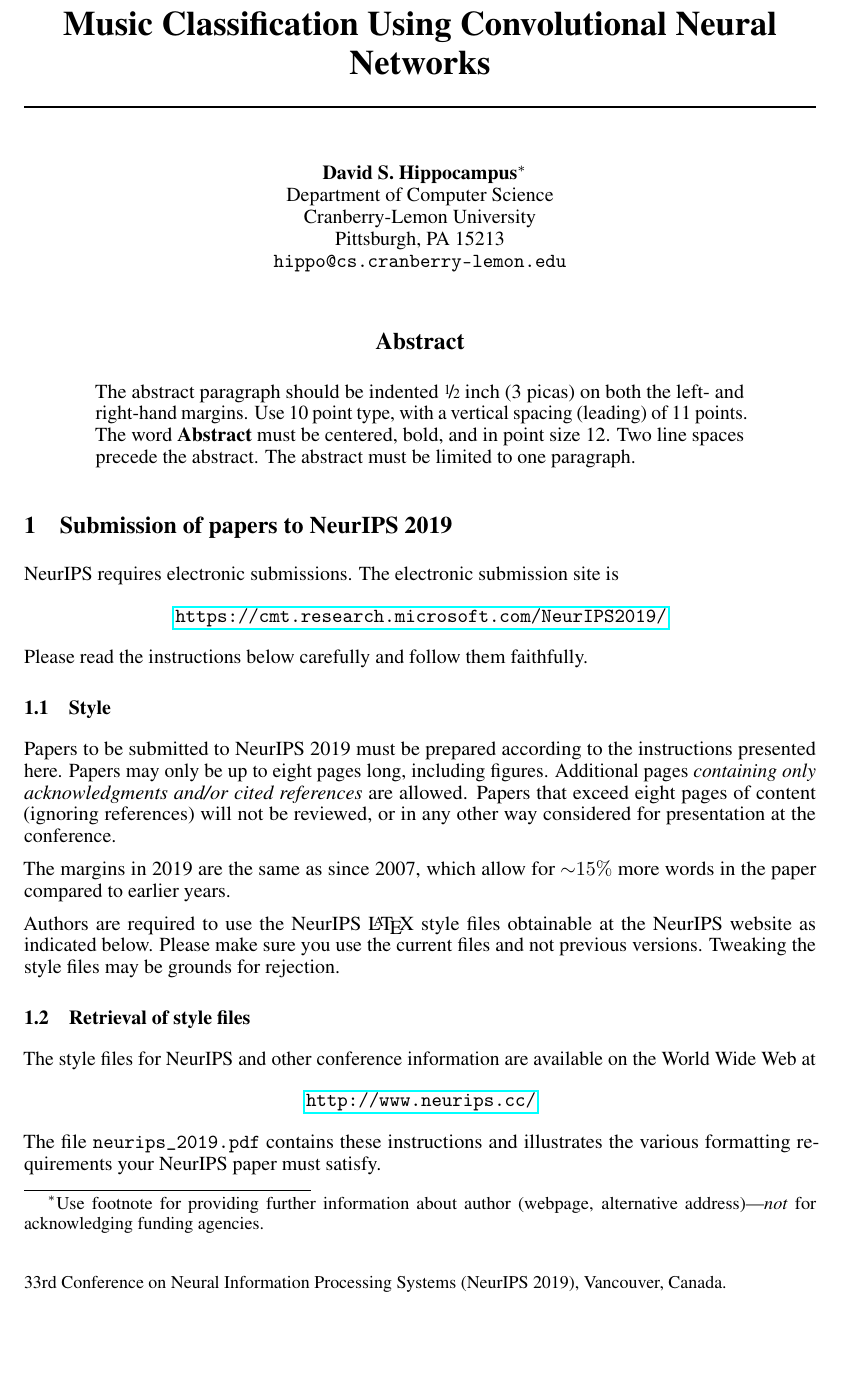
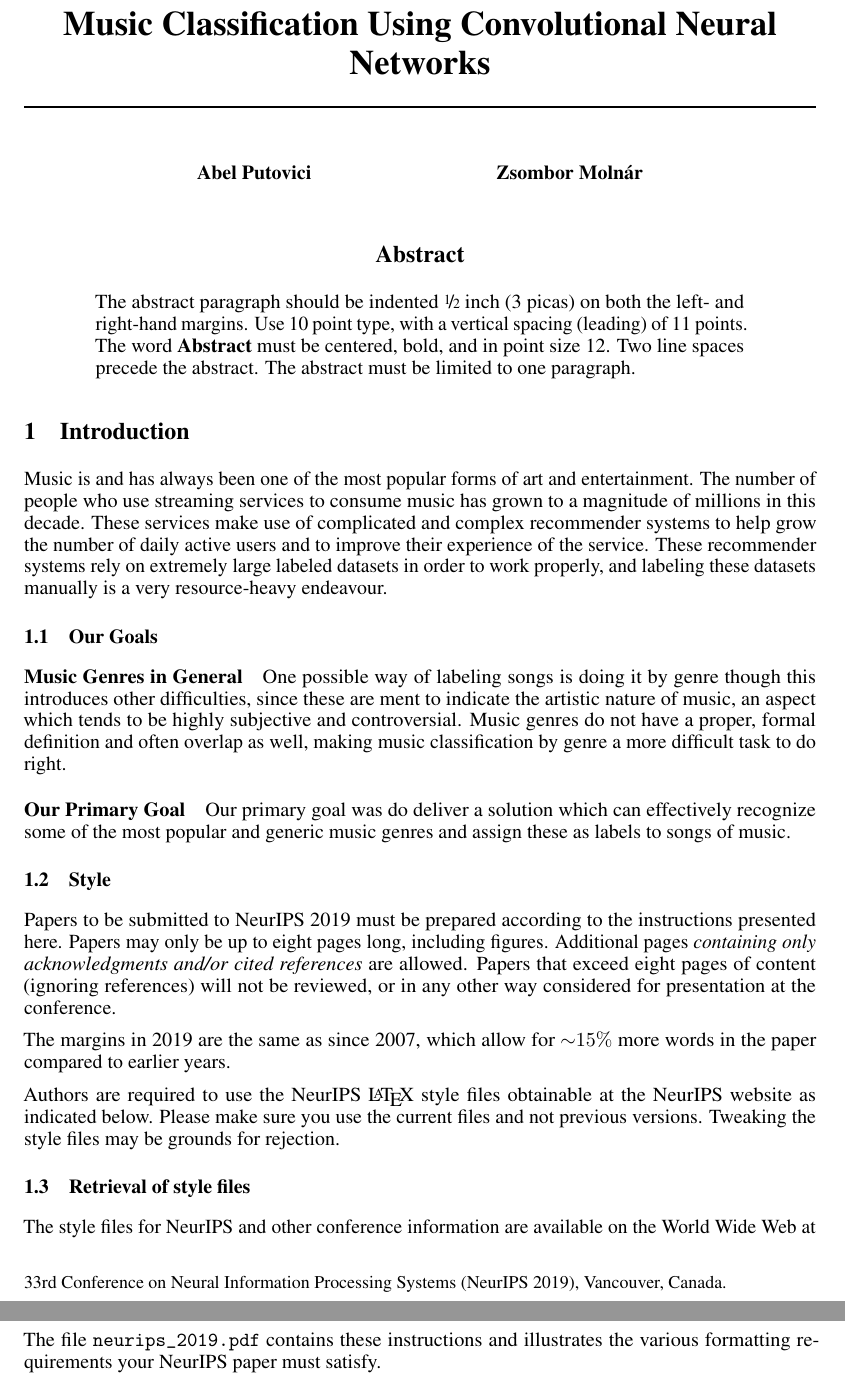
Before and after one commit to abelptvts/keras_music_classifier, a LaTeX paper (docs/paper.tex): part of page 1 of 5 before the commit and two parts of pages 1 and 2 of 5 after it, the two joined at a grey line, cut so that both start at the same text, the shorter picture padded with empty space. Compiled offline with pdfLaTeX.

Commit message:
add intro to paper

```diff
--- a/docs/paper.tex
+++ b/docs/paper.tex
@@ -28,43 +12,9 @@
 
 \title{Music Classification Using Convolutional Neural Networks}
 
-% The \author macro works with any number of authors. There are two commands
-% used to separate the names and addresses of multiple authors: \And and \AND.
-%
-% Using \And between authors leaves it to LaTeX to determine where to break the
-% lines. Using \AND forces a line break at that point. So, if LaTeX puts 3 of 4
-% authors names on the first line, and the last on the second line, try using
-% \AND instead of \And before the third author name.
-
 \author{%
-  David S.~Hippocampus\thanks{Use footnote for providing further information
-    about author (webpage, alternative address)---\emph{not} for acknowledging
-    funding agencies.} \\
-  Department of Computer Science\\
-  Cranberry-Lemon University\\
-  Pittsburgh, PA 15213 \\
-  \texttt{hippo@cs.cranberry-lemon.edu} \\
-  % examples of more authors
-  % \And
-  % Coauthor \\
-  % Affiliation \\
-  % Address \\
-  % \texttt{email} \\
-  % \AND
-  % Coauthor \\
-  % Affiliation \\
-  % Address \\
-  % \texttt{email} \\
-  % \And
-  % Coauthor \\
-  % Affiliation \\
-  % Address \\
-  % \texttt{email} \\
-  % \And
-  % Coauthor \\
-  % Affiliation \\
-  % Address \\
-  % \texttt{email} \\
+  Abel Putovici\And
+	Zsombor Molnár
 }
 
 \begin{document}
@@ -79,14 +29,30 @@
   must be limited to one paragraph.
 \end{abstract}
 
-\section{Submission of papers to NeurIPS 2019}
+\section{Introduction}
 
-NeurIPS requires electronic submissions.  The electronic submission site is
-\begin{center}
-  \url{https://cmt.research.microsoft.com/NeurIPS2019/}
-\end{center}
+Music is and has always been one of the most popular forms of art and
+entertainment. The number of people who use streaming services to consume music
+has grown to a magnitude of millions in this decade. These services make use of
+complicated and complex recommender systems to help grow the number of
+daily active users and to improve their experience of the service. These recommender
+systems rely on extremely large labeled datasets in order to work properly, and
+labeling these datasets manually is a very resource-heavy endeavour.
 
-Please read the instructions below carefully and follow them faithfully.
+\subsection{Our Goals}
+
+\paragraph{Music Genres in General}
+
+One possible way of labeling songs is doing it by genre though this introduces
+other difficulties, since these are ment to indicate the artistic nature of music, an
+aspect which tends to be highly subjective and controversial. Music genres do not have a
+proper, formal definition and often overlap as well, making music classification by
+genre a more difficult task to do right.
+
+\paragraph{Our Primary Goal}
+
+Our primary goal was do deliver a solution which can effectively recognize some of the
+most popular and generic music genres and assign these as labels to songs of music.
 
 \subsection{Style}
 
```
Also changed, not shown: docs/paper.pdf, docs/paper.tex (18 more changed lines).
